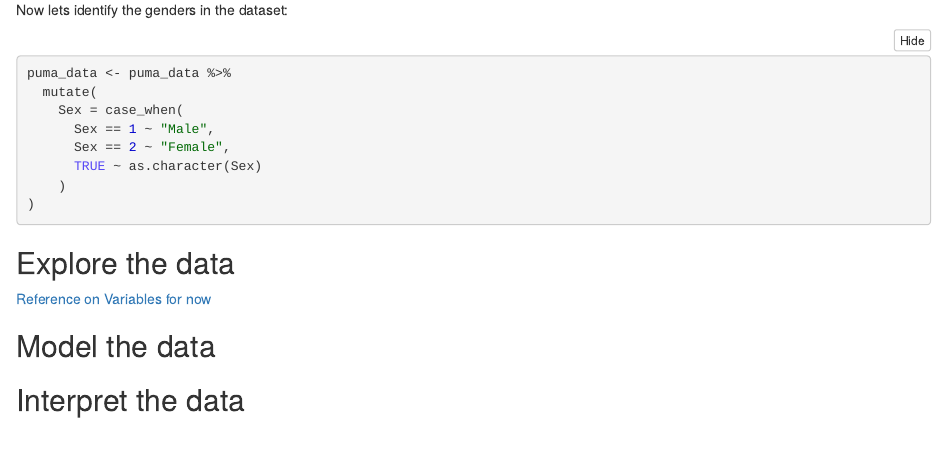
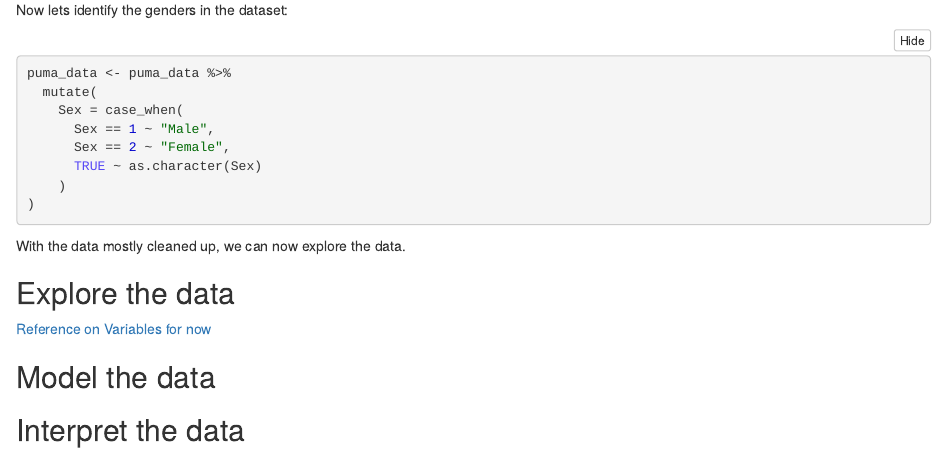
Before and after one commit to hutchiss911/group-4-ST-538-OSU-PROJ-1, an R Markdown document (ST-538_Proj-1.Rmd): the page in a window 1100 px wide, from 1820 px down. The pictures show the output file ST-538_Proj-1.nb.html that the author committed with the source, opened offline.

Commit message:
Okay I updated a few things.

````diff
--- a/ST-538_Proj-1.Rmd
+++ b/ST-538_Proj-1.Rmd
@@ -140,6 +140,7 @@ puma_data <- puma_data %>%
 )
 ```
 
+With the data mostly cleaned up, we can now explore the data.
 
 ## Explore the data
 
````
Also changed, not shown: ST-538_Proj-1.nb.html, ST-538_Proj-1.pdf.
